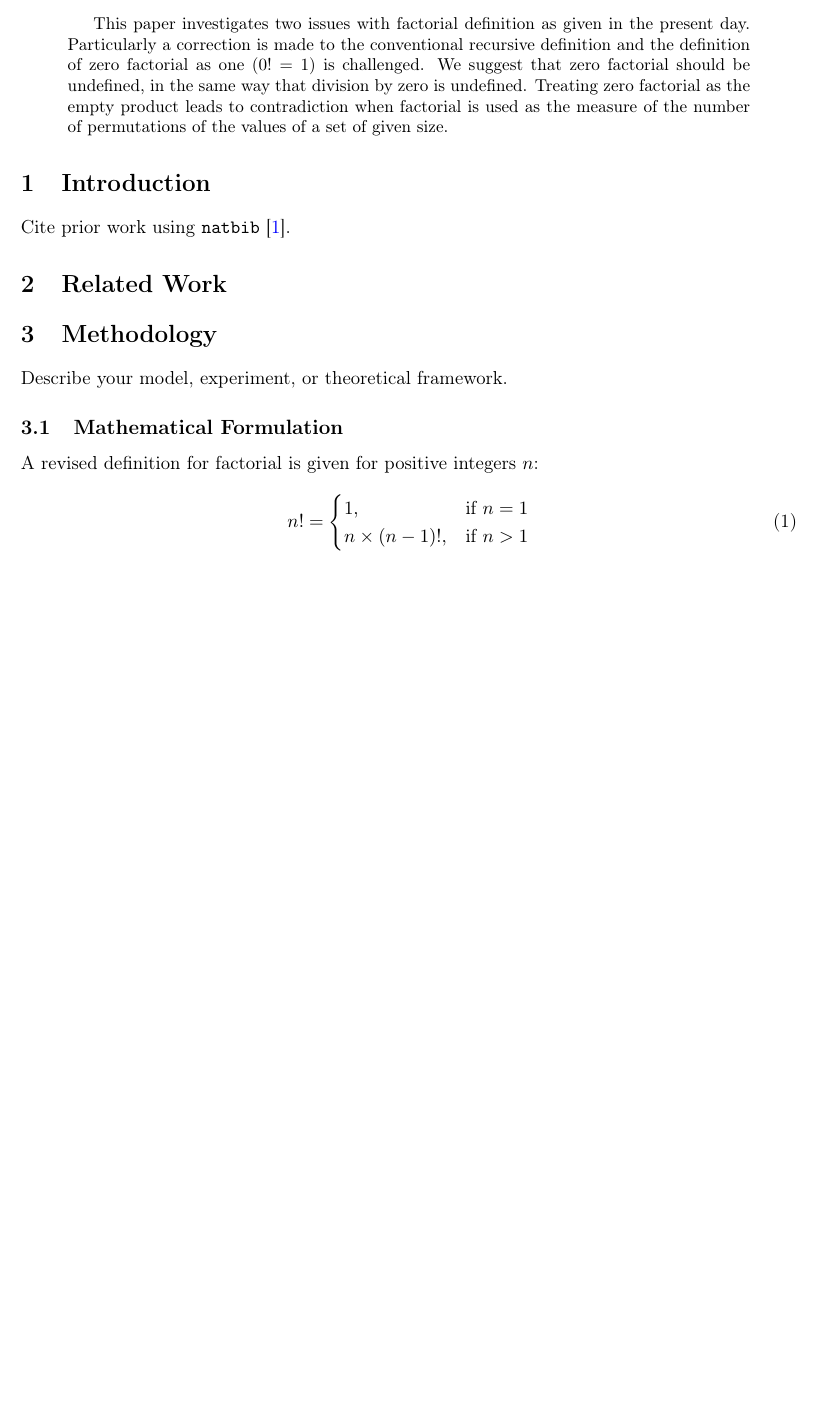
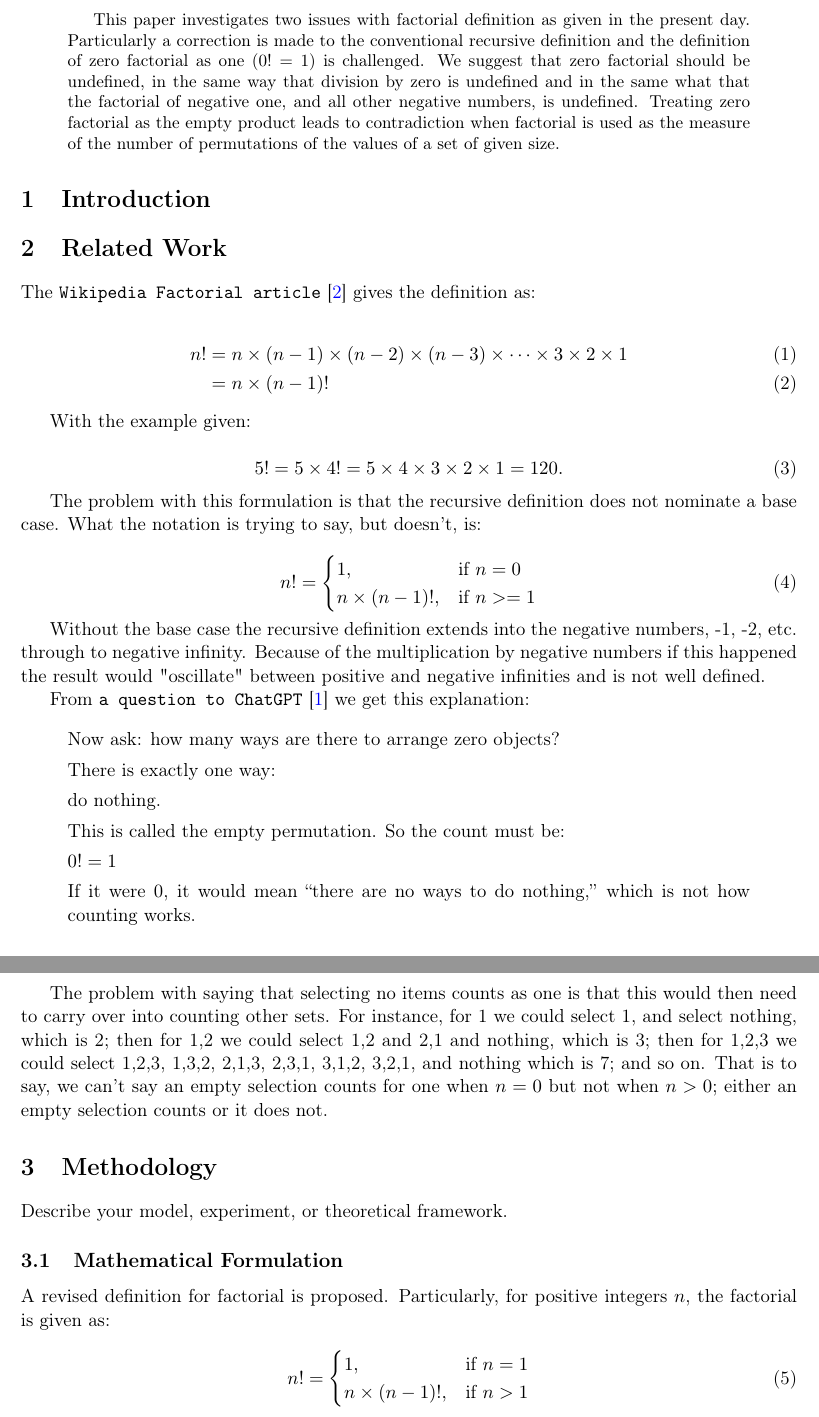
Before and after one commit to jj5/regarding-zero-factorial, a LaTeX paper (tex/paper.tex): part of page 1 of 2 before the commit and two parts of pages 1 and 2 of 2 after it, the two joined at a grey line, cut so that both start at the same text, the shorter picture padded with empty space. Compiled offline with pdfLaTeX.

Commit message:
Work, work...

```diff
--- a/tex/paper.tex
+++ b/tex/paper.tex
@@ -55,26 +55,67 @@
 % This is the abstract. It should concisely state the problem, the approach, and the main results. Keep it under 150--250 words for most venues.
 
 This paper investigates two issues with factorial definition as given in the present day. Particularly a correction is made to the conventional recursive definition and the definition of zero factorial as one ($0! = 1$) is challenged.
-We suggest that zero factorial should be undefined, in the same way that division by zero is undefined. Treating zero factorial as the empty product leads to contradiction when factorial is used as the measure of the number of permutations
+We suggest that zero factorial should be undefined, in the same way that division by zero is undefined and in the same what that the factorial of negative one, and all other negative numbers, is undefined. Treating zero factorial as the empty product leads to contradiction when factorial is used as the measure of the number of permutations
 of the values of a set of given size.
 \end{abstract}
 
 \section{Introduction}
 % Introduce the problem, explain why it matters, and summarize your contribution.
-
-
-
-Cite prior work using \texttt{natbib}~\cite{knuth1984texbook}.
+% Cite prior work using \texttt{natbib}~\cite{knuth1984texbook}.
 
 \section{Related Work}
 % Discuss previous approaches and how your work differs.
+
+The \texttt{Wikipedia Factorial article}~\cite{wikipedia_factorial} gives the definition as:
+
+\begin{align}
+n! &= n  \times  (n-1)  \times (n-2)  \times  (n-3) \times \cdots \times  3 \times  2 \times  1 \\
+   &= n\times(n-1)!
+\end{align}
+
+With the example given:
+
+\begin{equation}
+5! = 5\times 4! = 5  \times  4  \times  3  \times  2  \times  1 = 120.
+\end{equation}
+
+The problem with this formulation is that the recursive definition does not nominate a base case. What the notation is trying to say, but doesn't, is:
+
+\begin{equation}
+n! =
+\begin{cases}
+1, & \text{if } n = 0 \\
+n \times (n-1)!,  & \text{if } n >= 1
+\end{cases}
+\end{equation}
+
+Without the base case the recursive definition extends into the negative numbers, -1, -2, etc. through to negative infinity. Because of the multiplication by negative numbers if this happened the result would "oscillate" between positive and negative infinities and is not well defined.
+
+From \texttt{a question to ChatGPT}~\cite{chatgpt_factorial} we get this explanation:
+
+\begin{quote}
+Now ask: how many ways are there to arrange zero objects?
+
+There is exactly one way:
+
+do nothing.
+
+This is called the empty permutation.
+So the count must be:
+
+$0! = 1$
+
+If it were 0, it would mean ``there are no ways to do nothing,'' which is not how counting works.
+\end{quote}
+
+The problem with saying that selecting no items counts as one is that this would then need to carry over into counting other sets. For instance, for {1} we could select 1, and select nothing, which is 2; then for {1,2} we could select {1,2} and {2,1} and nothing, which is 3; then for {1,2,3} we could select {1,2,3}, {1,3,2}, {2,1,3}, {2,3,1}, {3,1,2}, {3,2,1}, and nothing which is 7; and so on. That is to say, we can't say an empty selection counts for one when $n = 0$ but not when $n > 0$; either an empty selection counts or it does not.
 
 \section{Methodology}
 Describe your model, experiment, or theoretical framework.
 
 \subsection{Mathematical Formulation}
 
-A revised definition for factorial is given for positive integers $n$:
+A revised definition for factorial is proposed. Particularly, for positive integers $n$, the factorial is given as:
 
 \begin{equation}
 n! =
```
Also changed, not shown: tex/references.bib (+23 -5 lines), pdf/regarding-zero-factorial.pdf, tex/paper.tex (21 more changed lines), 1 other file.
